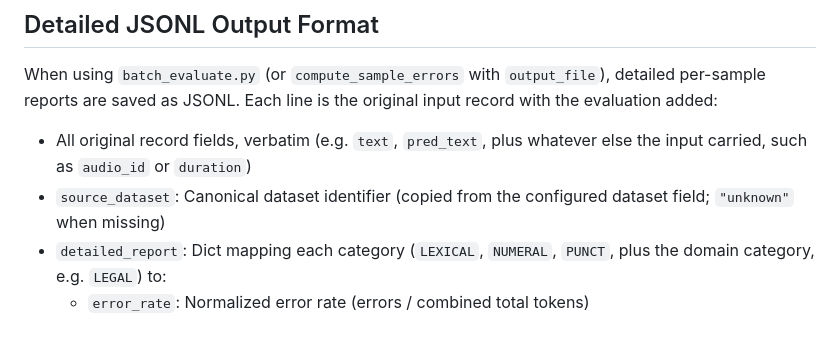
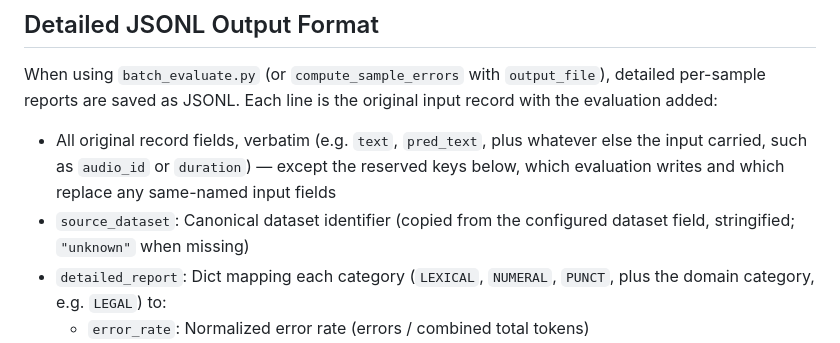
Before and after one commit to adalat-ai-tech/scribe-eval, a Markdown page: CLAUDE.md, the part around the change. Drawn GitHub-style.

```diff
--- a/CLAUDE.md
+++ b/CLAUDE.md
@@ -429,8 +429,8 @@ The script includes:
 ## Detailed JSONL Output Format
 
 When using `batch_evaluate.py` (or `compute_sample_errors` with `output_file`), detailed per-sample reports are saved as JSONL. Each line is the original input record with the evaluation added:
-- All original record fields, verbatim (e.g. `text`, `pred_text`, plus whatever else the input carried, such as `audio_id` or `duration`)
-- `source_dataset`: Canonical dataset identifier (copied from the configured dataset field; `"unknown"` when missing)
+- All original record fields, verbatim (e.g. `text`, `pred_text`, plus whatever else the input carried, such as `audio_id` or `duration`) — except the reserved keys below, which evaluation writes and which replace any same-named input fields
+- `source_dataset`: Canonical dataset identifier (copied from the configured dataset field, stringified; `"unknown"` when missing)
 - `detailed_report`: Dict mapping each category (`LEXICAL`, `NUMERAL`, `PUNCT`, plus the domain category, e.g. `LEGAL`) to:
   - `error_rate`: Normalized error rate (errors / combined total tokens)
   - `substitutions`, `insertions`, `deletions`, `correct`: Error and match counts
```
Also changed, not shown: docs/batch-processing.md (+8 -4 lines).
